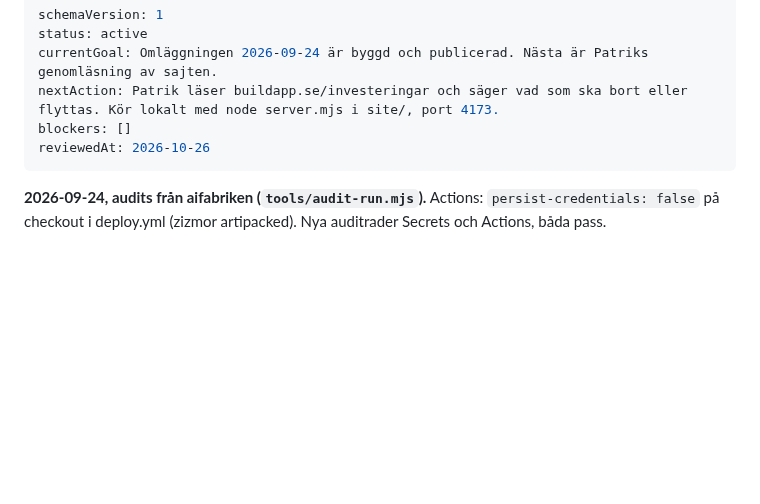
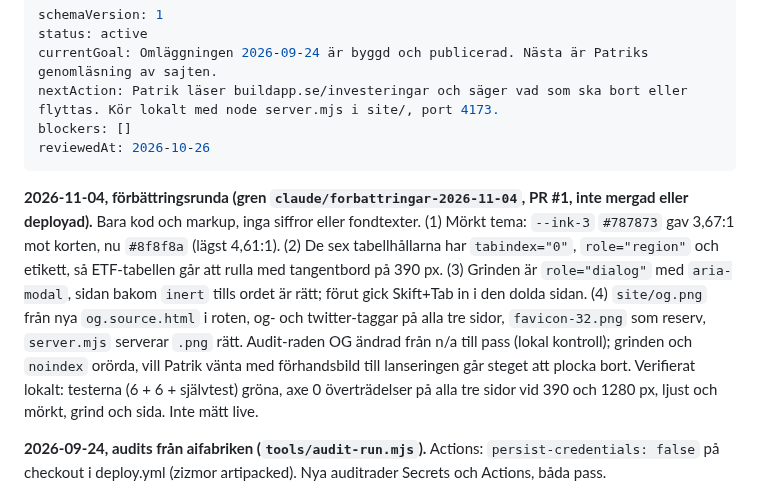
Before and after one commit to buildapp-se/investeringar, a Markdown page: HANDOFF.md, the part around the change. Drawn GitHub-style; blank space fills up the shorter version.

Commit message:
HANDOFF: förbättringsrundan 2026-11-04
Co-Authored-By: Claude Opus 5.5 <noreply@anthropic.com>
Claude-Session: https://claude.ai/code/session_012Wu9qtNehbMa9msHaviQqF

```diff
--- a/HANDOFF.md
+++ b/HANDOFF.md
@@ -6,6 +6,8 @@ nextAction: Patrik läser buildapp.se/investeringar och säger vad som ska bort
 blockers: []
 reviewedAt: 2026-10-26
 ---
+
+**2026-11-04, förbättringsrunda (gren `claude/forbattringar-2026-11-04`, PR #1, inte mergad eller deployad).** Bara kod och markup, inga siffror eller fondtexter. (1) Mörkt tema: `--ink-3` `#787873` gav 3,67:1 mot korten, nu `#8f8f8a` (lägst 4,61:1). (2) De sex tabellhållarna har `tabindex="0"`, `role="region"` och etikett, så ETF-tabellen går att rulla med tangentbord på 390 px. (3) Grinden är `role="dialog"` med `aria-modal`, sidan bakom `inert` tills ordet är rätt; förut gick Skift+Tab in i den dolda sidan. (4) `site/og.png` från nya `og.source.html` i roten, og- och twitter-taggar på alla tre sidor, `favicon-32.png` som reserv, `server.mjs` serverar `.png` rätt. Audit-raden OG ändrad från n/a till pass (lokal kontroll); grinden och `noindex` orörda, vill Patrik vänta med förhandsbild till lanseringen går steget att plocka bort. Verifierat lokalt: testerna (6 + 6 + självtest) gröna, axe 0 överträdelser på alla tre sidor vid 390 och 1280 px, ljust och mörkt, grind och sida. Inte mätt live.
 
 **2026-09-24, audits från aifabriken (`tools/audit-run.mjs`).** Actions: `persist-credentials: false` på checkout i deploy.yml (zizmor artipacked). Nya auditrader Secrets och Actions, båda pass.
 
```
